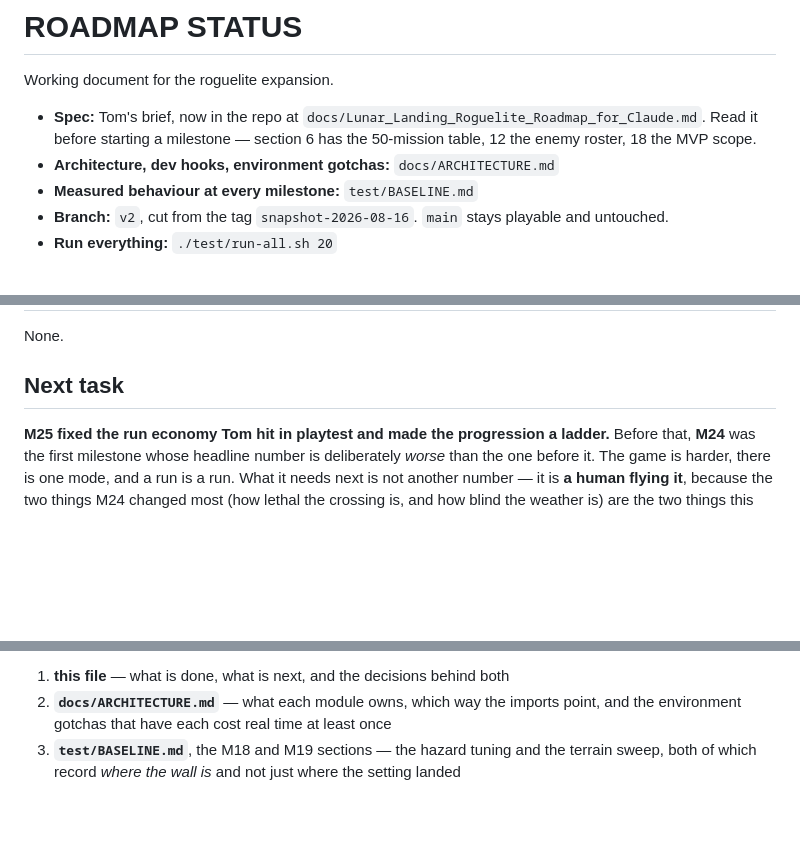
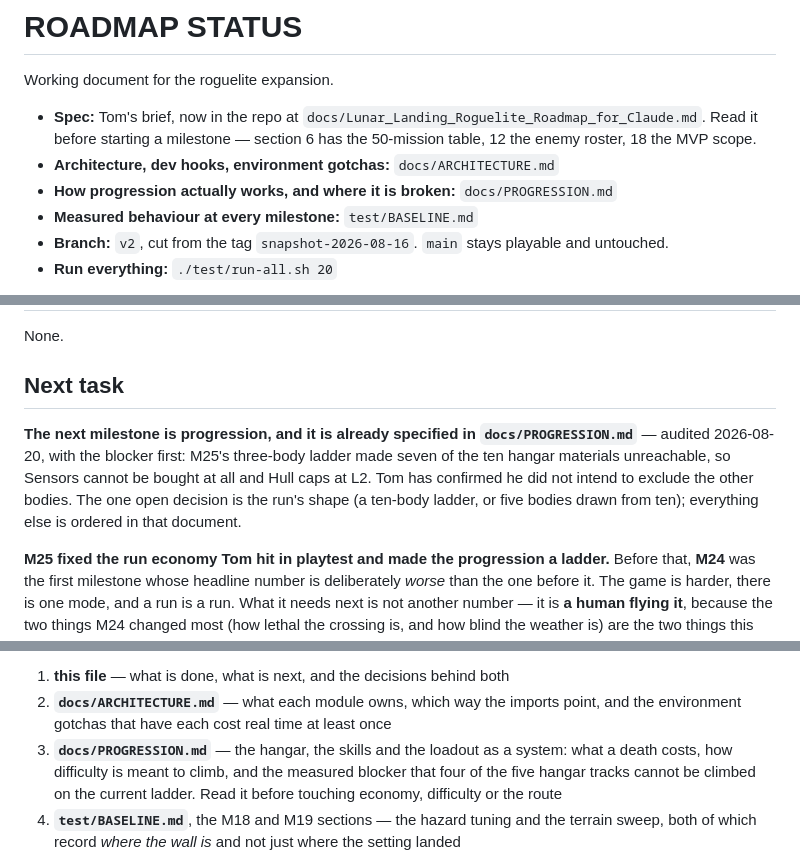
Before and after one commit to TheAIgnostic/lunar-lander, a Markdown page: ROADMAP_STATUS.md, 3 parts joined by grey strips. Rendered like a GitHub page; blank space fills up the shorter version.

```diff
--- a/ROADMAP_STATUS.md
+++ b/ROADMAP_STATUS.md
@@ -6,6 +6,7 @@ Working document for the roguelite expansion.
   Read it before starting a milestone — section 6 has the 50-mission table, 12 the enemy roster,
   18 the MVP scope.
 - **Architecture, dev hooks, environment gotchas:** `docs/ARCHITECTURE.md`
+- **How progression actually works, and where it is broken:** `docs/PROGRESSION.md`
 - **Measured behaviour at every milestone:** `test/BASELINE.md`
 - **Branch:** `v2`, cut from the tag `snapshot-2026-08-16`. `main` stays playable and untouched.
 - **Run everything:** `./test/run-all.sh 20`
@@ -661,6 +662,12 @@ None.
 
 ## Next task
 
+**The next milestone is progression, and it is already specified in `docs/PROGRESSION.md`** —
+audited 2026-08-20, with the blocker first: M25's three-body ladder made seven of the ten hangar
+materials unreachable, so Sensors cannot be bought at all and Hull caps at L2. Tom has confirmed he
+did not intend to exclude the other bodies. The one open decision is the run's shape (a ten-body
+ladder, or five bodies drawn from ten); everything else is ordered in that document.
+
 **M25 fixed the run economy Tom hit in playtest and made the progression a ladder.** Before that,
 **M24** was the first milestone whose headline number is deliberately *worse* than the one before it. The game is harder, there is one mode, and a run is a run. What it needs next is not
 another number — it is **a human flying it**, because the two things M24 changed most (how lethal the
@@ -759,6 +766,10 @@ in full:
 1. **this file** — what is done, what is next, and the decisions behind both
 2. **`docs/ARCHITECTURE.md`** — what each module owns, which way the imports point, and the
    environment gotchas that have each cost real time at least once
+3. **`docs/PROGRESSION.md`** — the hangar, the skills and the loadout as a system: what a death
+   costs, how difficulty is meant to climb, and the measured blocker that four of the five hangar
+   tracks cannot be climbed on the current ladder. Read it before touching economy, difficulty or
+   the route
 3. **`test/BASELINE.md`**, the M18 and M19 sections — the hazard tuning and the terrain sweep, both
    of which record *where the wall is* and not just where the setting landed
 
```
Also changed, not shown: docs/ARCHITECTURE.md (+2 -1 lines), docs/PROGRESSION.md (added, +275 -0 lines).
